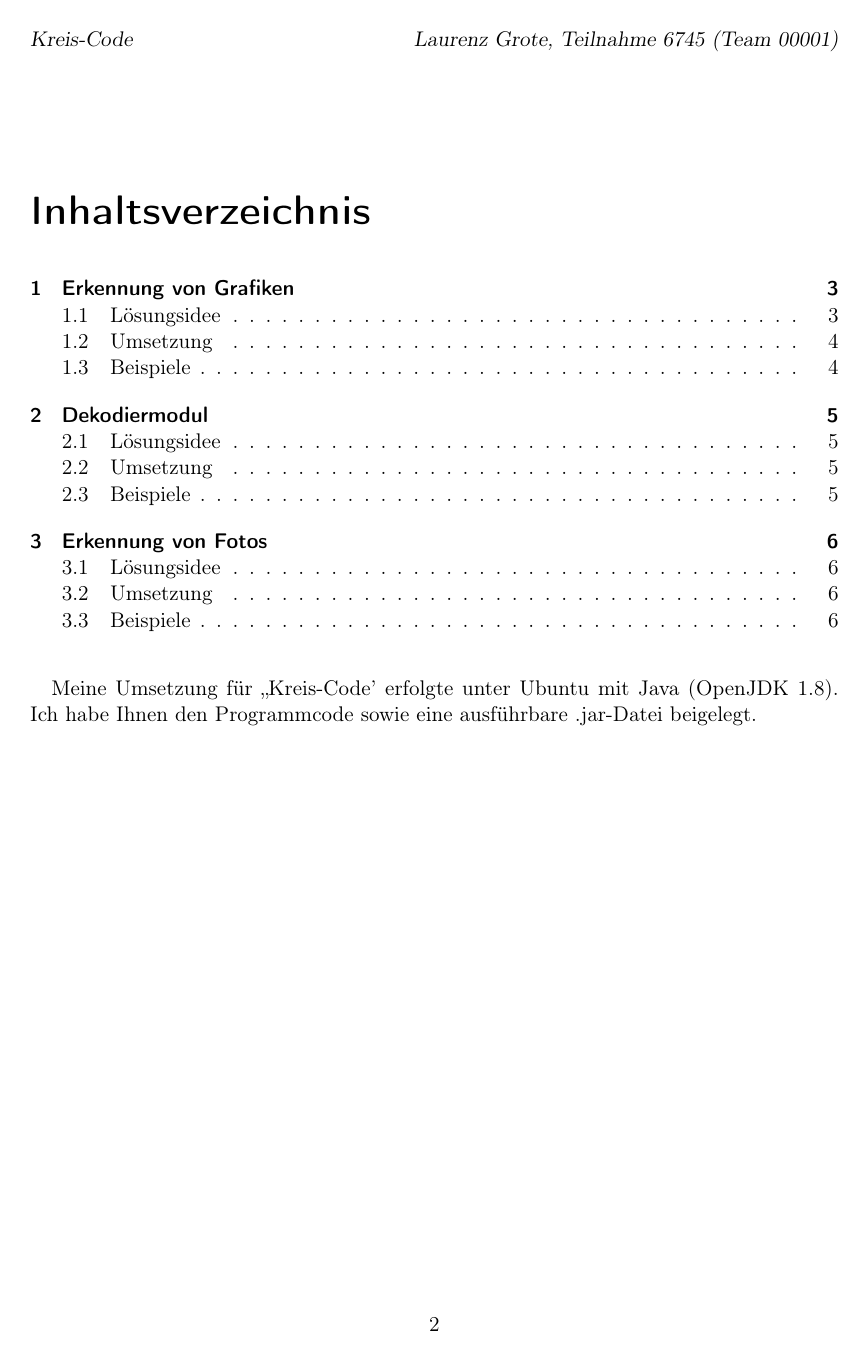
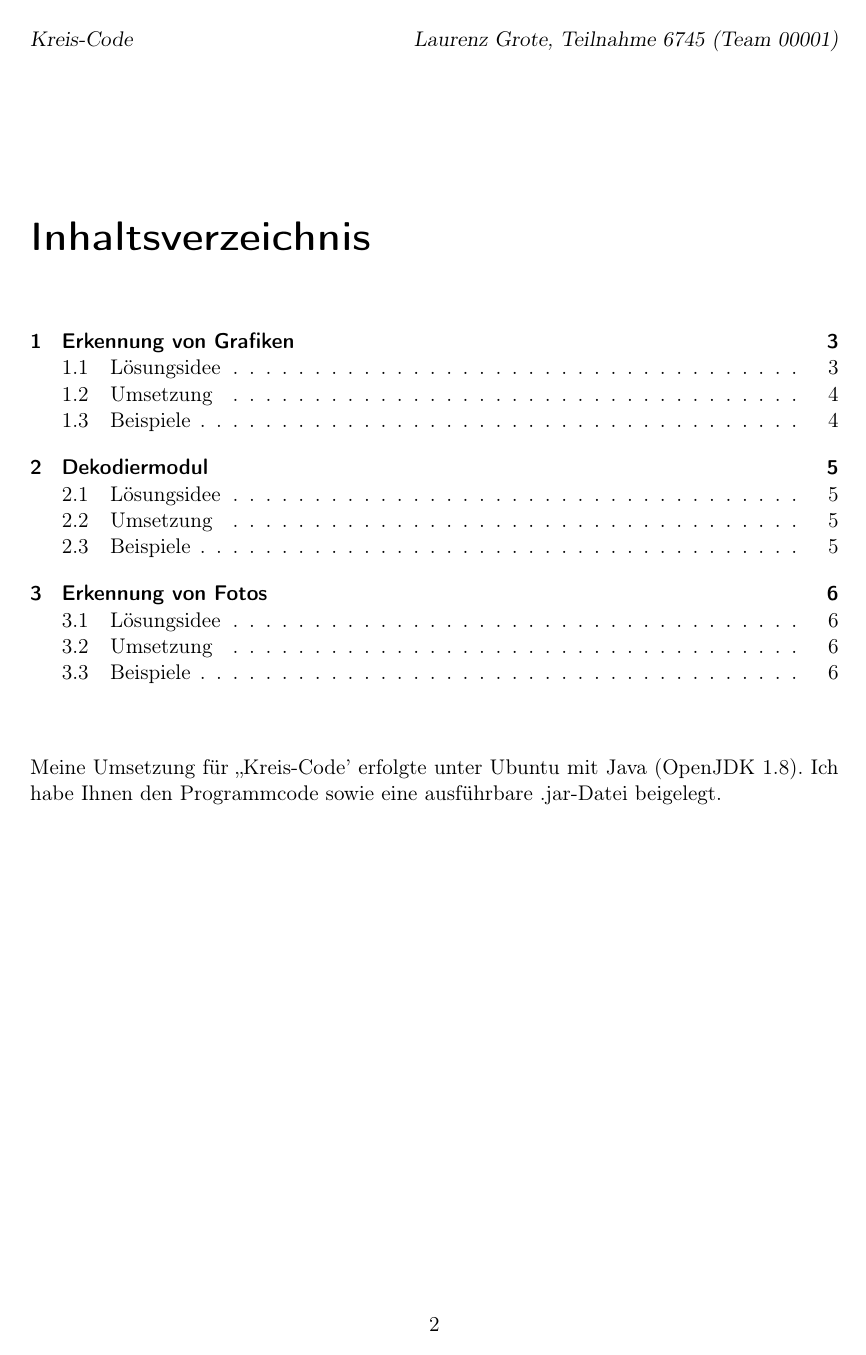
Before and after one commit to laurenzfg/bwinf35-kreiscode, a LaTeX document (texdoc/doku.tex): page 2 of 6. Compiled offline with pdfLaTeX.

Commit message:
Besser...

```diff
--- a/texdoc/doku.tex
+++ b/texdoc/doku.tex
@@ -1,4 +1,4 @@
-\documentclass{scrreprt}
+\documentclass[parskip=full]{scrreprt}
 \usepackage{scrlayer-scrpage}
 
 % Umlaute und Font-Encoding
@@ -12,7 +12,7 @@
 % \usepackage{microtype} - Erst im Final actimelisieren
 
 % Mathe
-\usepackage{amsmath}
+\usepackage{mathtools}
 
 % Bilder
 \usepackage{graphicx}
```
